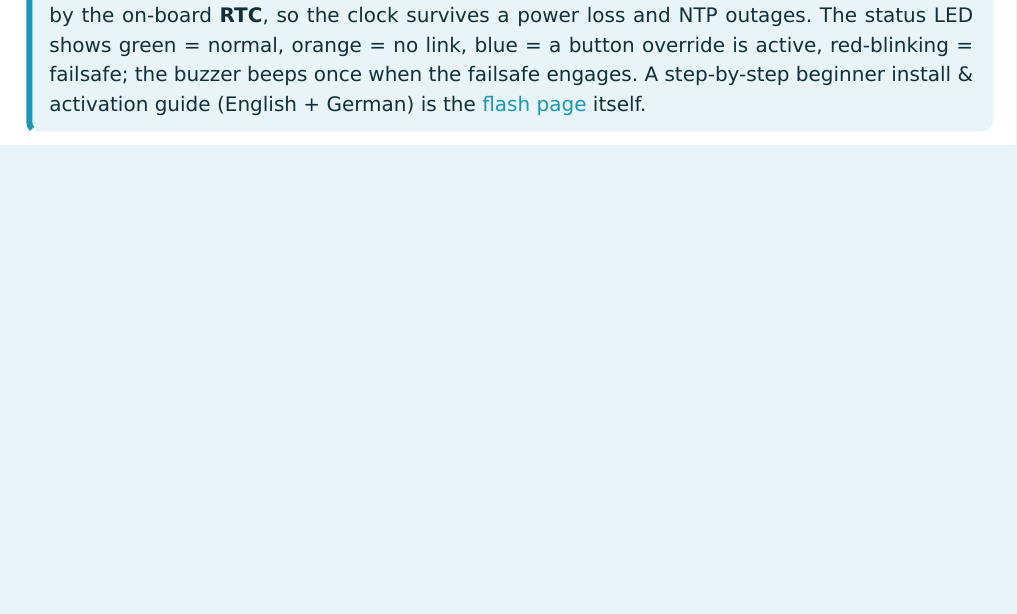
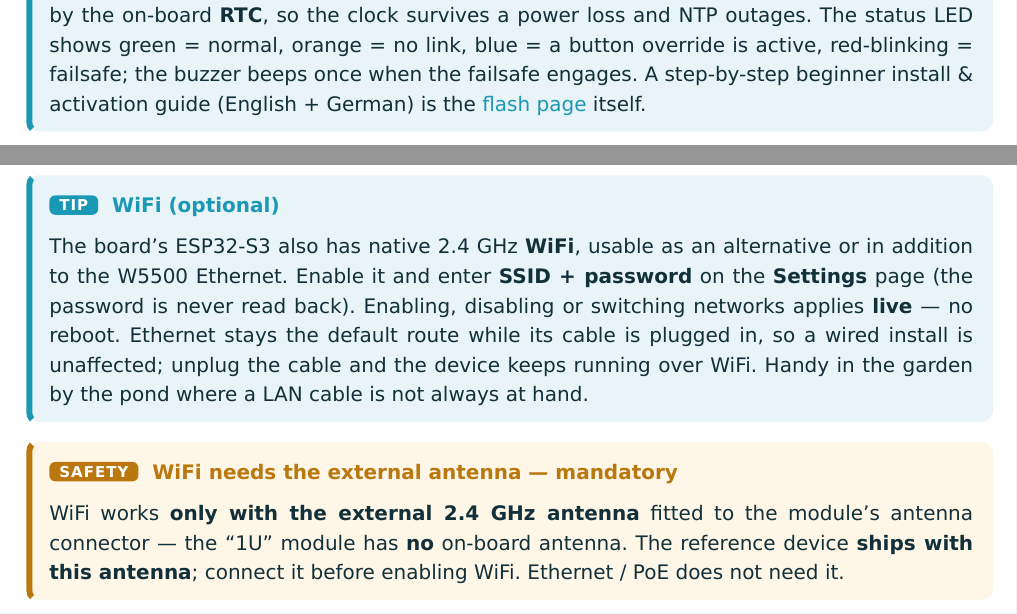
Before and after one commit to ssbingo/ioBroker.automatic-pond-aeration, a Typst document (docs/manual/manual.en.typ): part of page 18 of 22 before the commit and two parts of pages 18 and 19 of 23 after it, the two joined at a grey line, cut so that both start at the same text, the shorter picture padded with empty space. Compiled offline with Typst 0.15.

Commit message:
0.1.11: recommend firmware v1.6.0 (optional WiFi + on-device diagnostics)
- lib/firmware-compat.js: FIRMWARE_RECOMMENDED 1.4.0 -> 1.6.0.
- Firmware 1.6.0 adds optional WiFi (STA) alongside Ethernet — enable/disable and
  configure (SSID + password) on the device's Settings page, applied live; it needs
  the device's external antenna. It also adds a level-filtered on-device diagnostic
  log with a full OTA-update trace.
- lib/hal/esp32-protocol.js: parseLicense now treats ANY non-free tier as licensed
  for control (tier-agnostic), so higher tiers are covered automatically.
- README, all 10 translated docs and the EN/DE PDF manual updated with WiFi and the
  clear mandatory-antenna note. 183 tests pass; no control-engine change.

Co-Authored-By: Claude Opus 4.8 <noreply@anthropic.com>

```diff
--- a/docs/manual/manual.en.typ
+++ b/docs/manual/manual.en.typ
@@ -525,6 +525,21 @@ With the board flashed and wired, the adapter can drive it directly — no relay
   #link("https://ssbingo.github.io/pond-aeration-flash/")[flash page] itself.
 ]
 
+#tipbox("WiFi (optional)")[
+  The board's ESP32-S3 also has native 2.4 GHz *WiFi*, usable as an alternative or in addition to the
+  W5500 Ethernet. Enable it and enter *SSID + password* on the *Settings* page (the password is never
+  read back). Enabling, disabling or switching networks applies *live* — no reboot. Ethernet stays the
+  default route while its cable is plugged in, so a wired install is unaffected; unplug the cable and
+  the device keeps running over WiFi. Handy in the garden by the pond where a LAN cable is not always
+  at hand.
+]
+
+#safety("WiFi needs the external antenna — mandatory")[
+  WiFi works *only with the external 2.4 GHz antenna* fitted to the module's antenna connector — the
+  "1U" module has *no* on-board antenna. The reference device *ships with this antenna*; connect it
+  before enabling WiFi. Ethernet / PoE does not need it.
+]
+
 = FAQ
 
 / Do I need an ESP32 to use the adapter?: No. By default it controls valves and the pump through
```
Also changed, not shown: docs/manual/manual.de.typ (+15 -1 lines), CHANGELOG_OLD.md, README.md, doc/de/README.md, doc/es/README.md, doc/fr/README.md, doc/it/README.md, doc/nl/README.md, doc/pl/README.md, doc/pt/README.md, doc/ru/README.md, doc/uk/README.md, doc/zh-cn/README.md, docs/manual/pond-aeration-manual.de.pdf, 1 more files, 4 other files.
